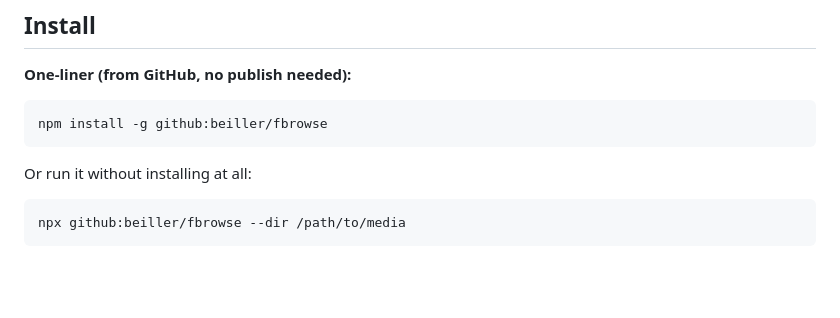
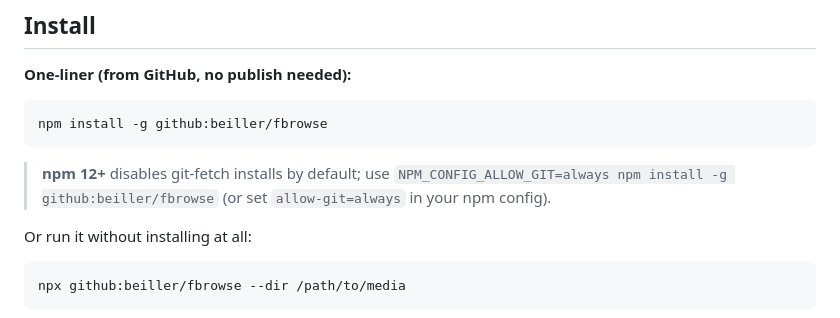
Before and after one commit to beiller/fbrowse, a Markdown page: README.md, the part around the change. Drawn GitHub-style; blank space fills up the shorter version.

Commit message:
Document npm 12 allow-git requirement for GitHub installs

````diff
--- a/README.md
+++ b/README.md
@@ -22,6 +22,8 @@ Point fbrowse at any folder — a ComfyUI output dir, a photo library, a render
 ```bash
 npm install -g github:beiller/fbrowse
 ```
+
+> **npm 12+** disables git-fetch installs by default; use `NPM_CONFIG_ALLOW_GIT=always npm install -g github:beiller/fbrowse` (or set `allow-git=always` in your npm config).
 
 Or run it without installing at all:
 
````
